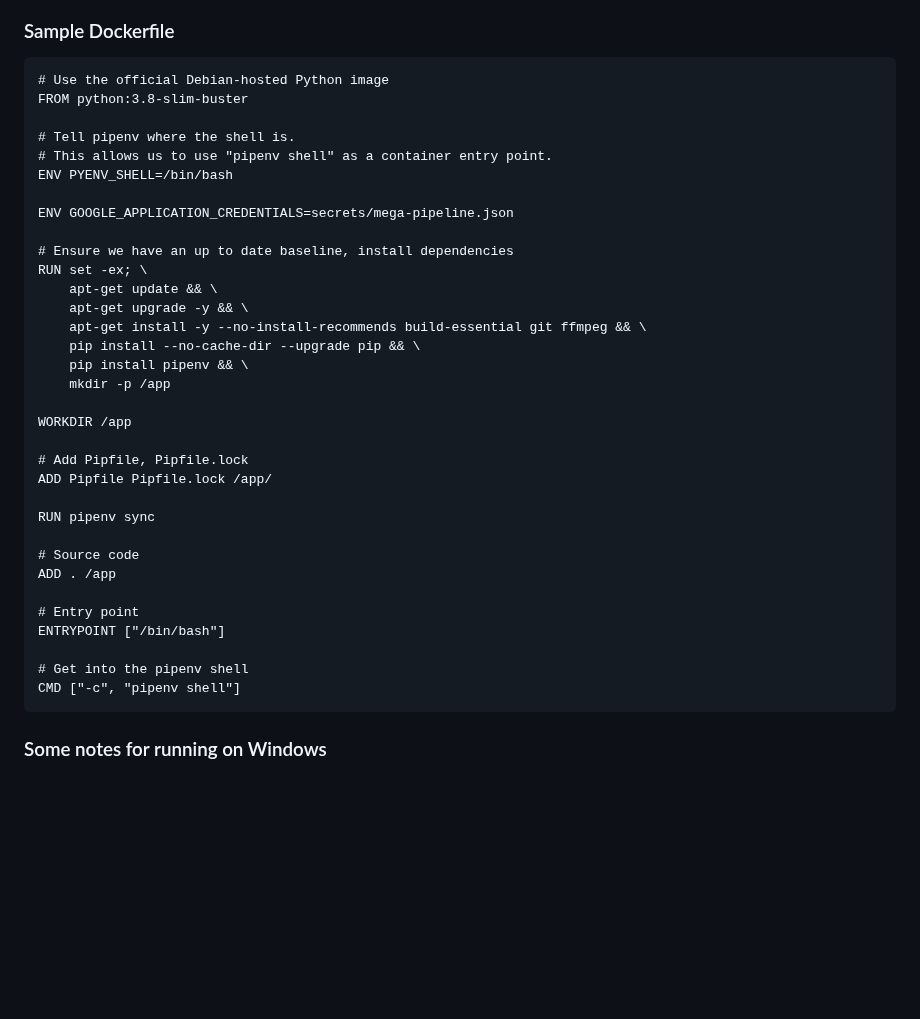
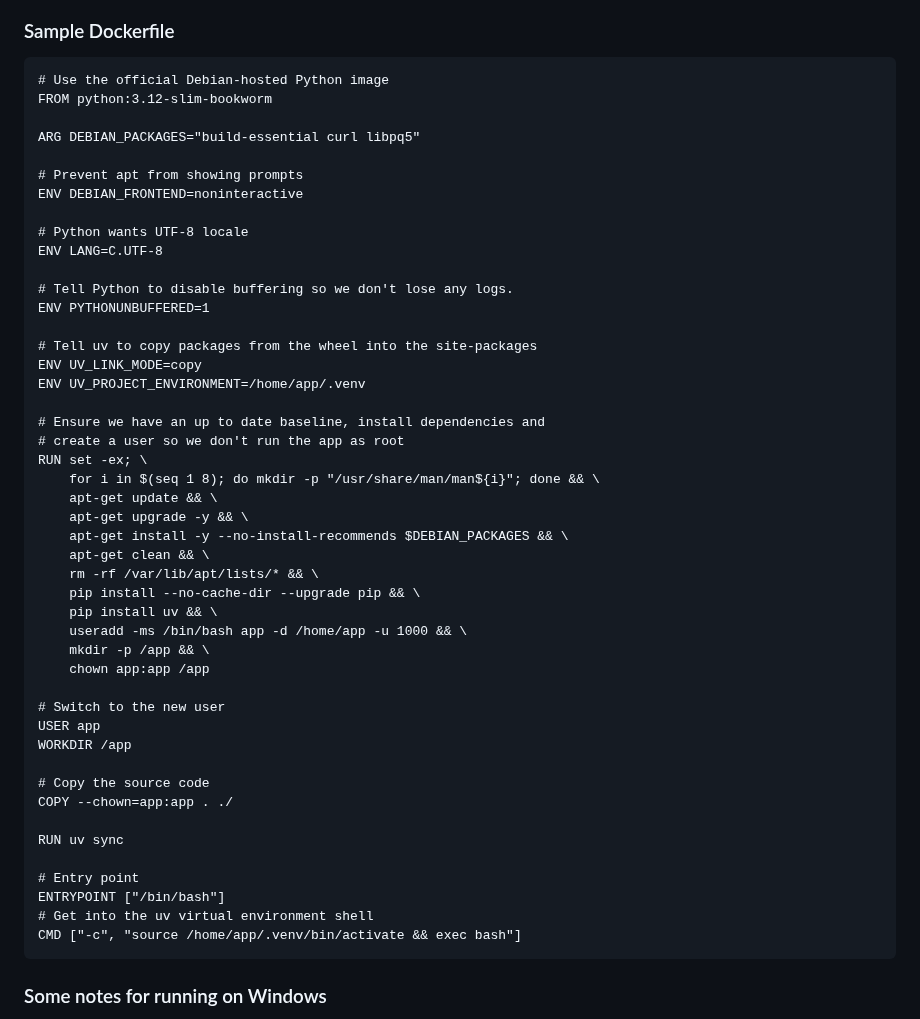
Before and after one commit to dlops-io/mega-pipeline, a Markdown page: README.md, the part around the change. GitHub-like rendering; blank space fills up the shorter version.

Commit message:
Updated instructions for pipenv->uv

````diff
--- a/README.md
+++ b/README.md
@@ -120,38 +120,51 @@ blob.upload_from_filename("Path to test.mp3 on local computer")
 ### Sample Dockerfile
 ```
 # Use the official Debian-hosted Python image
-FROM python:3.8-slim-buster
+FROM python:3.12-slim-bookworm
 
-# Tell pipenv where the shell is.
-# This allows us to use "pipenv shell" as a container entry point.
-ENV PYENV_SHELL=/bin/bash
+ARG DEBIAN_PACKAGES="build-essential curl libpq5"
 
-ENV GOOGLE_APPLICATION_CREDENTIALS=secrets/mega-pipeline.json
+# Prevent apt from showing prompts
+ENV DEBIAN_FRONTEND=noninteractive
 
-# Ensure we have an up to date baseline, install dependencies
+# Python wants UTF-8 locale
+ENV LANG=C.UTF-8
+
+# Tell Python to disable buffering so we don't lose any logs.
+ENV PYTHONUNBUFFERED=1
+
+# Tell uv to copy packages from the wheel into the site-packages
+ENV UV_LINK_MODE=copy
+ENV UV_PROJECT_ENVIRONMENT=/home/app/.venv
+
+# Ensure we have an up to date baseline, install dependencies and
+# create a user so we don't run the app as root
 RUN set -ex; \
+    for i in $(seq 1 8); do mkdir -p "/usr/share/man/man${i}"; done && \
     apt-get update && \
     apt-get upgrade -y && \
-    apt-get install -y --no-install-recommends build-essential git ffmpeg && \
+    apt-get install -y --no-install-recommends $DEBIAN_PACKAGES && \
+    apt-get clean && \
+    rm -rf /var/lib/apt/lists/* && \
     pip install --no-cache-dir --upgrade pip && \
-    pip install pipenv && \
-    mkdir -p /app
+    pip install uv && \
+    useradd -ms /bin/bash app -d /home/app -u 1000 && \
+    mkdir -p /app && \
+    chown app:app /app
 
+# Switch to the new user
+USER app
 WORKDIR /app
 
-# Add Pipfile, Pipfile.lock
-ADD Pipfile Pipfile.lock /app/
+# Copy the source code
+COPY --chown=app:app . ./
 
-RUN pipenv sync
-
-# Source code
-ADD . /app
+RUN uv sync
 
 # Entry point
 ENTRYPOINT ["/bin/bash"]
-
-# Get into the pipenv shell
-CMD ["-c", "pipenv shell"]
+# Get into the uv virtual environment shell
+CMD ["-c", "source /home/app/.venv/bin/activate && exec bash"]
 ```
 
 ### Some notes for running on Windows
````
